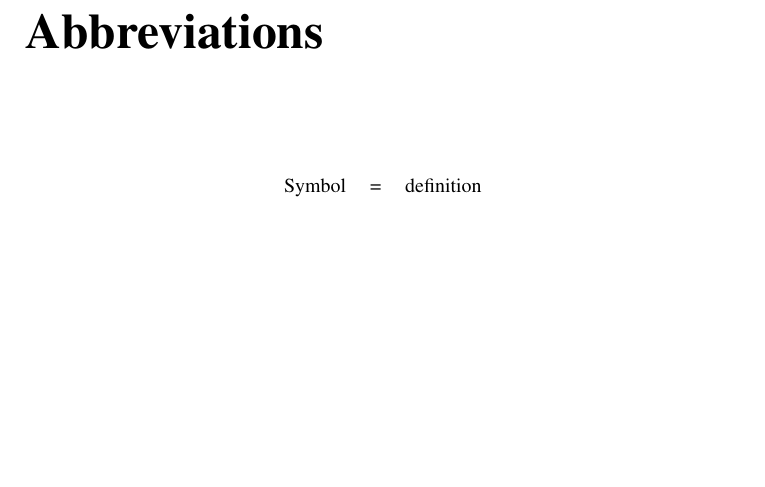
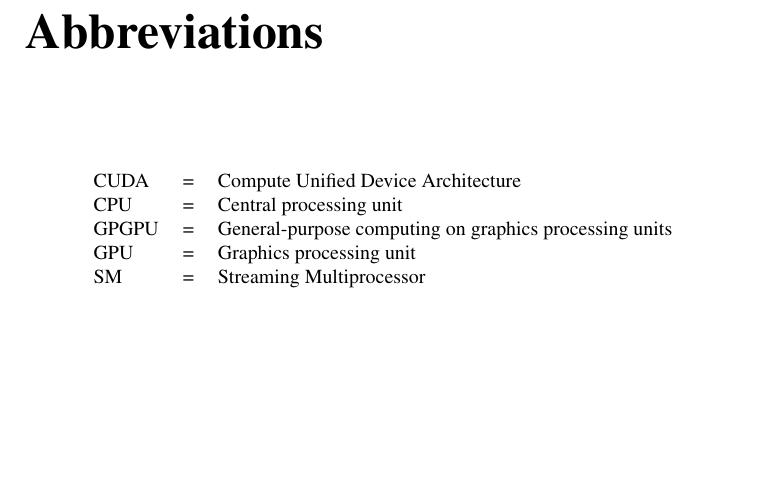
Before and after one commit to hgranlund/tsi-gpgpu, a LaTeX thesis (report/tex/main.tex, which reads report/tex/abbreviations.tex): part of page 10 of 33, cut so that both start at the same text. Compiled offline with pdfLaTeX.

Commit message:
added some abbreviations

```diff
--- a/report/tex/abbreviations.tex
+++ b/report/tex/abbreviations.tex
@@ -7,7 +7,11 @@ $\\[0.5cm]$
 \noindent
 \begin{center}
 \begin{tabular}{ l c l }
-   Symbol & = & definition \\
+   CUDA & = & Compute Unified Device Architecture \\
+   CPU & = & Central processing unit \\
+   GPGPU & = & General-purpose computing on graphics processing units \\
+   GPU & = & Graphics processing unit \\
+   SM & = & Streaming Multiprocessor \\
 \end{tabular}
 \end{center}
 
```
